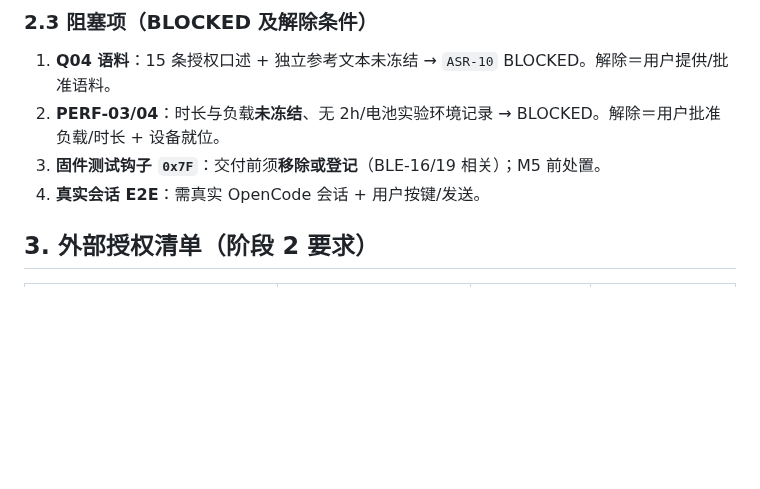
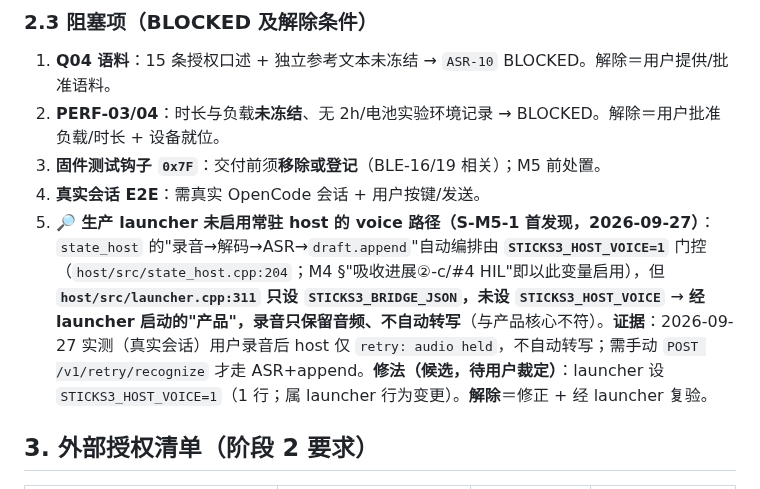
Before and after one commit to whoisjackchao-dot/esp32-s3-m5, a Markdown page: M5-候选版本验证-计划与就绪核查.md, the part around the change. GitHub-like rendering; blank space fills up the shorter version.

Commit message:
docs(m5): S-M5-1 首发现——生产 launcher 未设 STICKS3_HOST_VOICE, 录音不自动转写
- launcher.cpp:311 仅设 STICKS3_BRIDGE_JSON; state_host.cpp:204 voice 编排由该 env 门控
- 经 launcher 的产品录音只保留音频、不自动转写(与产品核心不符); 实测证据
- 修法候选: launcher 设 STICKS3_HOST_VOICE=1 (待用户裁定)

```diff
--- a/M5-候选版本验证-计划与就绪核查.md
+++ b/M5-候选版本验证-计划与就绪核查.md
@@ -46,6 +46,7 @@
 2. **PERF-03/04**：时长与负载**未冻结**、无 2h/电池实验环境记录 → BLOCKED。解除＝用户批准负载/时长 + 设备就位。
 3. **固件测试钩子 `0x7F`**：交付前须**移除或登记**（BLE-16/19 相关）；M5 前处置。
 4. **真实会话 E2E**：需真实 OpenCode 会话 + 用户按键/发送。
+5. **🔎 生产 launcher 未启用常驻 host 的 voice 路径（S-M5-1 首发现，2026-09-27）**：`state_host` 的"录音→解码→ASR→`draft.append`"自动编排由 **`STICKS3_HOST_VOICE=1`** 门控（`host/src/state_host.cpp:204`；M4 §"吸收进展②-c/#4 HIL"即以此变量启用），但 **`host/src/launcher.cpp:311` 只设 `STICKS3_BRIDGE_JSON`，未设 `STICKS3_HOST_VOICE`** → **经 launcher 启动的"产品"，录音只保留音频、不自动转写**（与产品核心不符）。**证据**：2026-09-27 实测（真实会话）用户录音后 host 仅 `retry: audio held`，不自动转写；需手动 `POST /v1/retry/recognize` 才走 ASR+append。**修法（候选，待用户裁定）**：launcher 设 `STICKS3_HOST_VOICE=1`（1 行；属 launcher 行为变更）。**解除**＝修正 + 经 launcher 复验。
 
 ## 3. 外部授权清单（阶段 2 要求）
 | 动作 | 为什么 | 影响 | 状态 |
```
